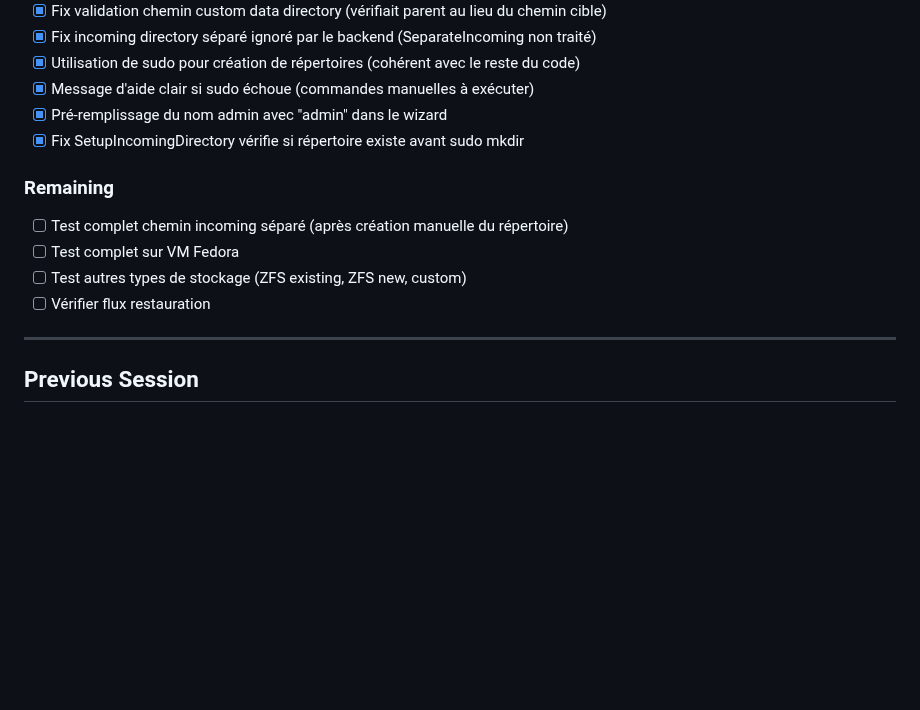
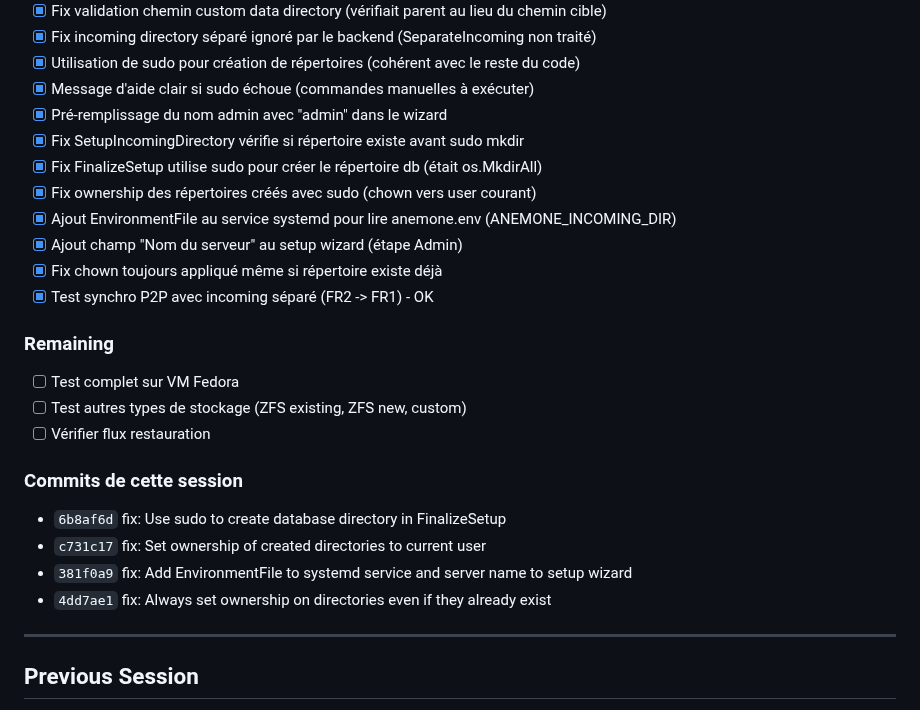
Before and after one commit to juste-un-gars/anemone, a Markdown page: SESSION_STATE.md, the part around one of its changes. Rendered like a GitHub page; blank space fills up the shorter version.

Commit message:
docs: Update SESSION_STATE.md for Session 67
Co-Authored-By: Claude Opus 4.5 <noreply@anthropic.com>

```diff
--- a/SESSION_STATE.md
+++ b/SESSION_STATE.md
@@ -25,12 +25,23 @@ Tests du setup wizard sur VM et corrections de bugs chemins personnalisés.
 - [x] Message d'aide clair si sudo échoue (commandes manuelles à exécuter)
 - [x] Pré-remplissage du nom admin avec "admin" dans le wizard
 - [x] Fix SetupIncomingDirectory vérifie si répertoire existe avant sudo mkdir
+- [x] Fix FinalizeSetup utilise sudo pour créer le répertoire db (était os.MkdirAll)
+- [x] Fix ownership des répertoires créés avec sudo (chown vers user courant)
+- [x] Ajout EnvironmentFile au service systemd pour lire anemone.env (ANEMONE_INCOMING_DIR)
+- [x] Ajout champ "Nom du serveur" au setup wizard (étape Admin)
+- [x] Fix chown toujours appliqué même si répertoire existe déjà
+- [x] Test synchro P2P avec incoming séparé (FR2 -> FR1) - OK
 
 ### Remaining
-- [ ] Test complet chemin incoming séparé (après création manuelle du répertoire)
 - [ ] Test complet sur VM Fedora
 - [ ] Test autres types de stockage (ZFS existing, ZFS new, custom)
 - [ ] Vérifier flux restauration
+
+### Commits de cette session
+- `6b8af6d` fix: Use sudo to create database directory in FinalizeSetup
+- `c731c17` fix: Set ownership of created directories to current user
+- `381f0a9` fix: Add EnvironmentFile to systemd service and server name to setup wizard
+- `4dd7ae1` fix: Always set ownership on directories even if they already exist
 
 ---
 
```
Also changed, not shown: other parts of SESSION_STATE.md (+1 -1 lines).
